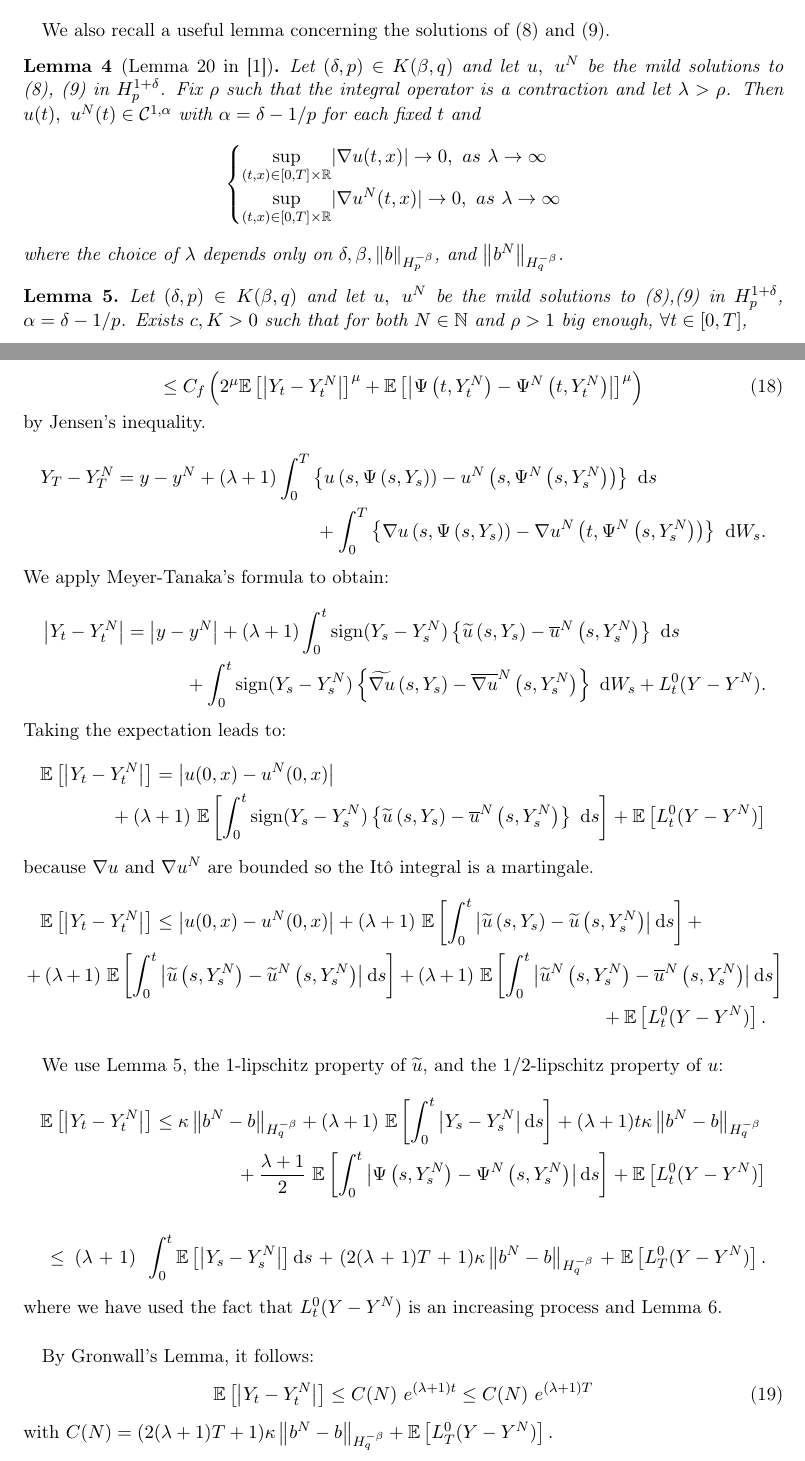
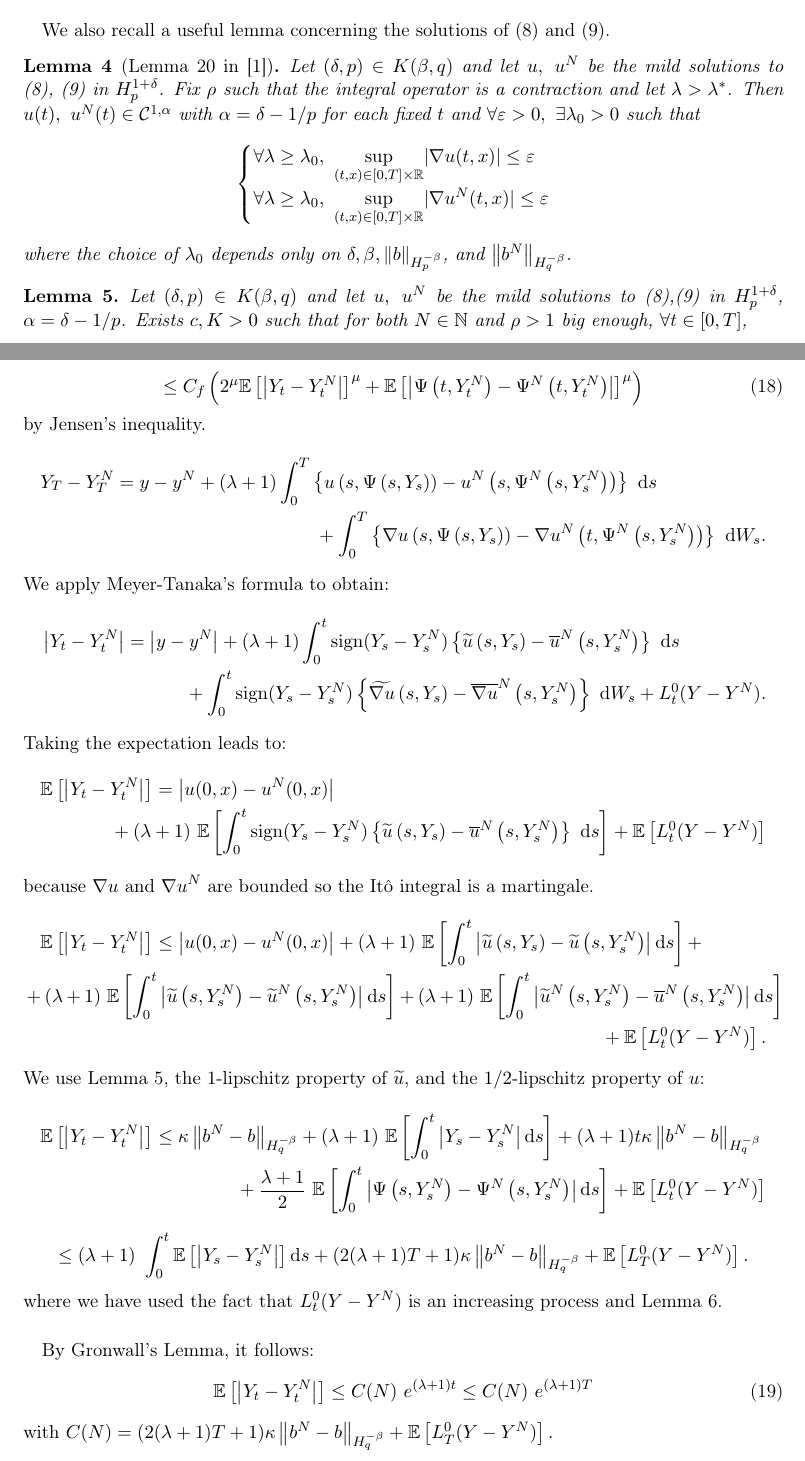
Before and after one commit to MaximilienGermain/Euler-simulation-of-SDE-with-distibutional-drift, a LaTeX document (PRE.tex): two parts of pages 4 and 11 of 13, joined at a grey line, cut so that both start at the same text. Compiled offline with pdfLaTeX.

Commit message:
latex article

```diff
--- a/PRE.tex
+++ b/PRE.tex
@@ -205,14 +205,14 @@
     We also recall a useful lemma concerning the solutions of (\ref{pde}) and (\ref{pde2}).
 
     \begin{lem}[Lemma 20 in \cite{Fla-Iss-Rus-2017}]\label{lem}
-        Let $(\delta,p)\in K(\beta,q)$ and let $u,\ u^N$ be the mild solutions to (\ref{pde}), (\ref{pde2}) in $H_p^{1+\delta}$. Fix $\rho$ such that the integral operator is a contraction and let $\lambda>\rho$. Then $u(t),\ u^N(t)\in\mathcal{C}^{1,\alpha}$ with $\alpha=\delta-1/p$ for each fixed $t$ and
+        Let $(\delta,p)\in K(\beta,q)$ and let $u,\ u^N$ be the mild solutions to (\ref{pde}), (\ref{pde2}) in $H_p^{1+\delta}$. Fix $\rho$ such that the integral operator is a contraction and let $\lambda>\lambda^*$. Then $u(t),\ u^N(t)\in\mathcal{C}^{1,\alpha}$ with $\alpha=\delta-1/p$ for each fixed $t$ and $\forall\varepsilon>0,\ \exists\lambda_0>0$ such that
         \begin{equation*}
-        \begin{cases}
-        \underset{(t,x)\in[0,T]\times\R}{\sup} |\nabla u(t,x)| \rightarrow 0,\ as\ \lambda \rightarrow \infty \\
-        \underset{(t,x)\in[0,T]\times\R}{\sup} |\nabla u^N(t,x)| \rightarrow 0,\ as\ \lambda \rightarrow \infty
+        \begin{cases}\forall\lambda\geq\lambda_0,\
+        \underset{(t,x)\in[0,T]\times\R}{\sup} |\nabla u(t,x)| \leq\varepsilon  \\ \forall\lambda\geq\lambda_0,\
+        \underset{(t,x)\in[0,T]\times\R}{\sup} |\nabla u^N(t,x)| \leq\varepsilon
         \end{cases}
         \end{equation*}
-        where the choice of $\lambda$ depends only on $\delta,\beta,\norme{b}_{H_p^{-\beta}}$, and $\norme{b^N}_{H_q^{-\beta}}$.
+        where the choice of $\lambda_0$ depends only on $\delta,\beta,\norme{b}_{H_p^{-\beta}}$, and $\norme{b^N}_{H_q^{-\beta}}$.
     \end{lem}
 
     \begin{lem}\label{morrey} Let $(\delta,p)\in K(\beta,q)$ and let $u,\ u^N$ be the mild solutions to (\ref{pde}),(\ref{pde2}) in $H_p^{1+\delta}$, $\alpha = \delta - 1/p$. Exists $c,K>0$ such that for both $N\in\N$ and $\rho>1$ big enough, $\forall t\in[0,T]$,
@@ -491,14 +491,13 @@ ${\nabla u}$ and ${\nabla u}^N$ are bounded so the Itô integral is a martingale
     \begin{multline*}
     \E\left[\left|Y_t-Y_t^N\right|\right]\leq \left|u(0,x)-u^N(0,x)\right| + (\lambda + 1)\ \E\left[\int_0^t\left|\widetilde{u}\left(s,Y_s\right)-\widetilde{u}\left(s,Y_s^N\right)\right| \di s\right]+ \\ + (\lambda + 1)\ \E\left[\int_0^t\left|\widetilde{u}\left(s,Y_s^N\right)-\widetilde{u}^N\left(s,Y_s^N\right)\right| \di s\right] + (\lambda + 1)\ \E\left[\int_0^t\left|\widetilde{u}^N\left(s,Y_s^N\right)-\overline{u}^N\left(s,Y_s^N\right)\right| \di s\right]\\ + \E \left[L_t^0(Y-Y^N)\right].
     \end{multline*}
-    \paragraph{}
     We use Lemma \ref{morrey}, the $1$-lipschitz property of $\widetilde{u}$, and the $1/2$-lipschitz property of $u$:
     \begin{multline*}
     \E\left[\left|Y_t-Y_t^N\right|\right]\leq \kappa\norme{b^N-b}_{H^{-\beta}_{q}} + (\lambda + 1)\ \E\left[\int_0^t\left|Y_s-Y_s^N\right| \di s\right] + (\lambda + 1)t\kappa\norme{b^N-b}_{H^{-\beta}_{q}}\\+ \frac{\lambda + 1}{2}\ \E\left[\int_0^t\left|\Psi\left(s,Y_s^N\right)-\Psi^N\left(s,Y_s^N\right)\right| \di s\right]  + \E \left[L_t^0(Y-Y^N)\right]
     \end{multline*}
-    \begin{multline*}
+    \begin{equation*}
     \leq (\lambda + 1)\ \int_0^t\E\left[\left|Y_s-Y_s^N\right|\right] \di s + (2(\lambda + 1)T+1)\kappa\norme{b^N-b}_{H^{-\beta}_{q}}  + \E \left[L_T^0(Y-Y^N)\right].
-    \end{multline*}
+    \end{equation*}
     where we have used the fact that $L_t^0(Y-Y^N)$ is an increasing process and Lemma \ref{psi}.
     \paragraph{}
     By Gronwall's Lemma, it follows:
```
Also changed, not shown: PRE.pdf, PRE.tex (4 more changed lines).
